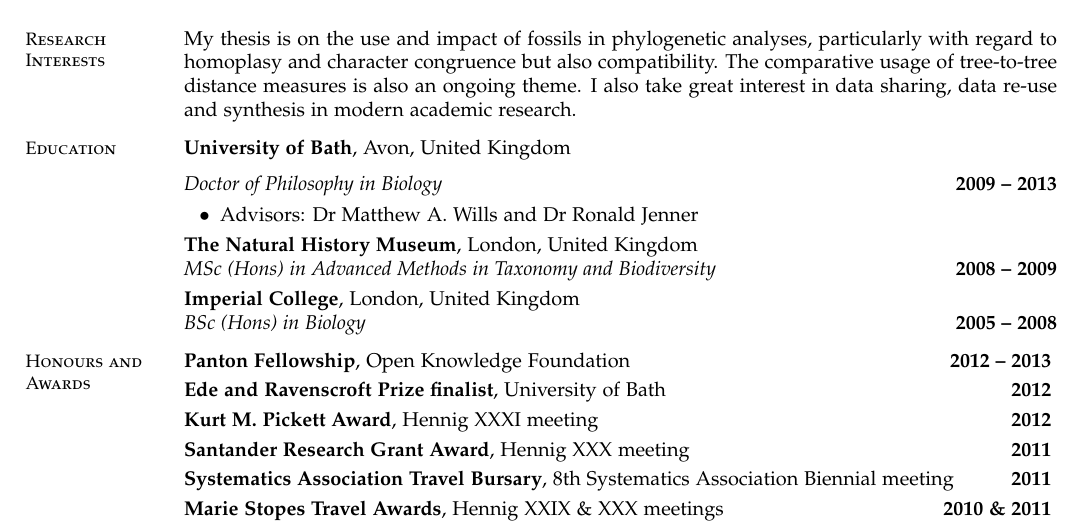
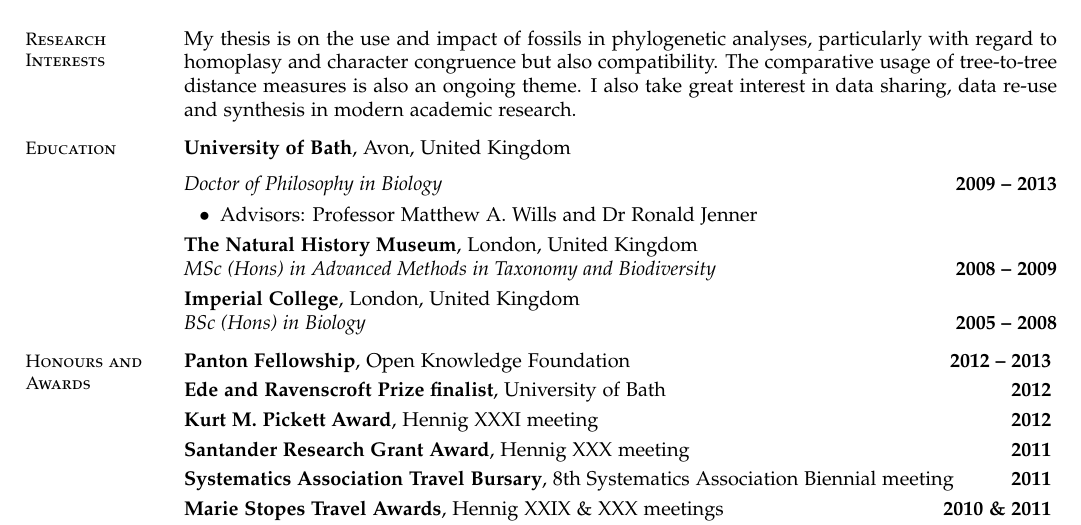
Before and after one commit to rossmounce/CV, a LaTeX CV (resume.tex): part of page 1 of 2, cut so that both start at the same text. Compiled offline with pdfLaTeX.

Commit message:
Prof Wills now

```diff
--- a/resume.tex
+++ b/resume.tex
@@ -37,7 +37,7 @@
     \textbf{University of Bath}, Avon, United Kingdom \vspace{2mm}\\\vspace{1mm}%
     \textsl{Doctor of Philosophy in Biology} \hfill \textbf{2009 -- 2013}\vspace{-3mm}\\\vspace{-1mm}%
     \begin{list2}
-        \item Advisors:  Dr Matthew A. Wills and Dr Ronald Jenner
+        \item Advisors:  Professor Matthew A. Wills and Dr Ronald Jenner
     \end{list2}\vspace{-3mm}
     \textbf{The Natural History Museum}, London, United Kingdom \vspace{0mm}\\\vspace{1mm}%
     \textsl{MSc (Hons) in Advanced Methods in Taxonomy and Biodiversity} \hfill \textbf{2008 -- 2009}\vspace{0mm}\\\vspace{1mm}%
```
Also changed, not shown: resume.pdf, 3 other files.
